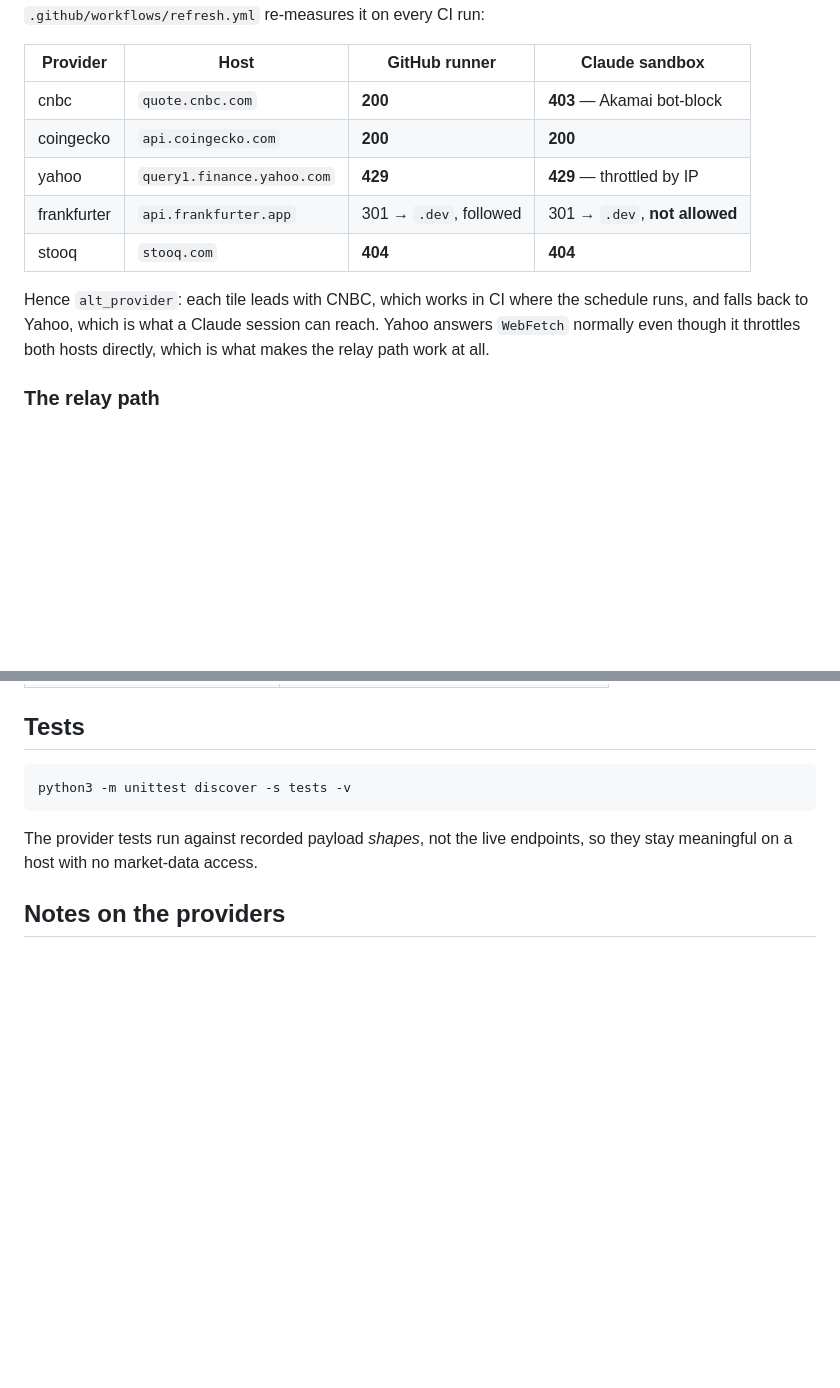
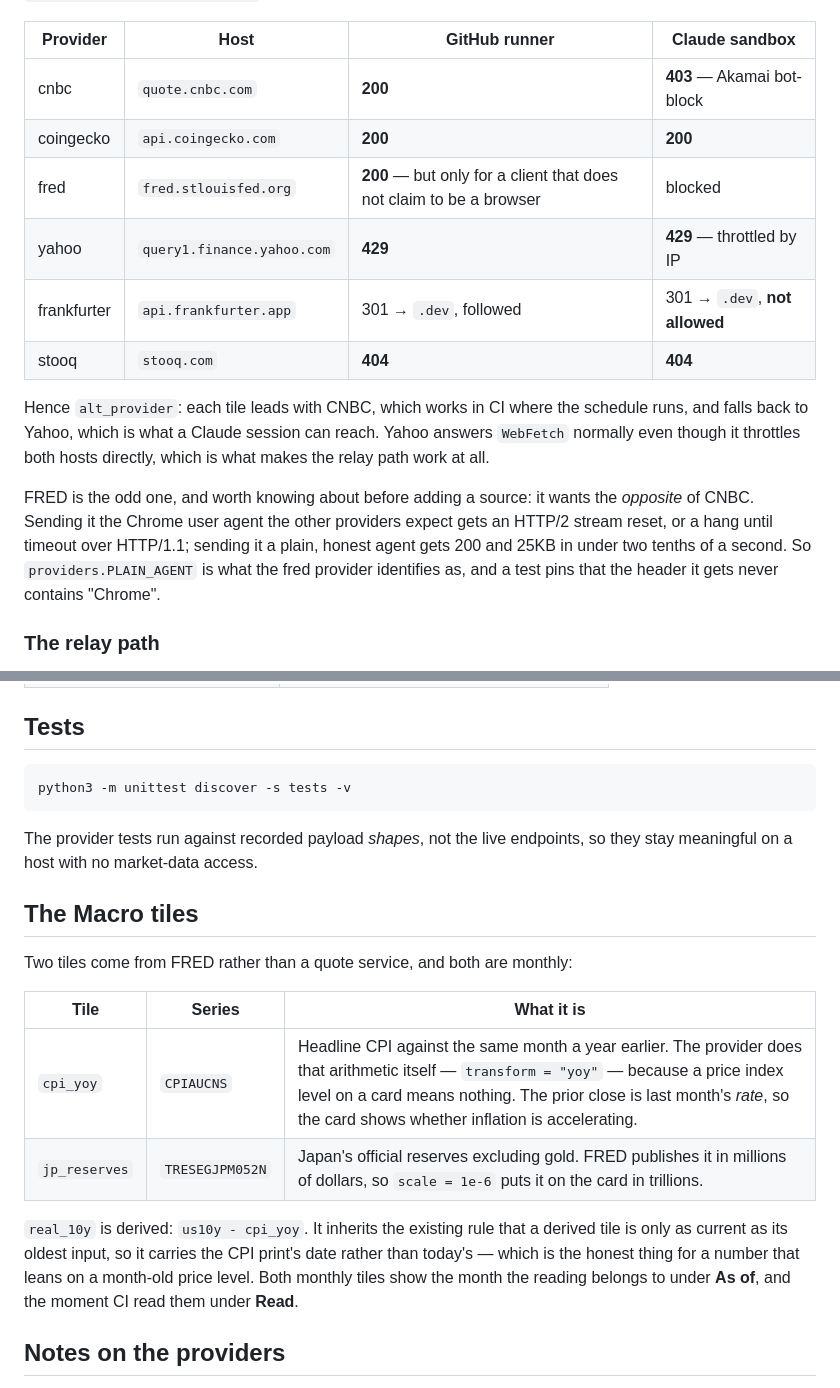
Before and after one commit to fynken/newsCockpit, a Markdown page: README.md, 2 parts joined by grey strips. Rendered like a GitHub page; blank space fills up the shorter version.

Commit message:
Document the Macro tiles and FRED's inverted expectations
Records what the two monthly tiles actually are, why the real yield carries
the CPI print's date rather than today's, and the trap for the next source:
FRED wants the opposite of CNBC, so "send the browser agent" is not a rule
this codebase can apply globally.

Co-Authored-By: Claude Opus 5 <noreply@anthropic.com>
Claude-Session: https://claude.ai/code/session_01QVcM7YfDyMCshuPGDqZbex

```diff
--- a/README.md
+++ b/README.md
@@ -95,6 +95,7 @@ it on every CI run:
 |---|---|---|---|
 | cnbc | `quote.cnbc.com` | **200** | **403** — Akamai bot-block |
 | coingecko | `api.coingecko.com` | **200** | **200** |
+| fred | `fred.stlouisfed.org` | **200** — but only for a client that does not claim to be a browser | blocked |
 | yahoo | `query1.finance.yahoo.com` | **429** | **429** — throttled by IP |
 | frankfurter | `api.frankfurter.app` | 301 → `.dev`, followed | 301 → `.dev`, **not allowed** |
 | stooq | `stooq.com` | **404** | **404** |
@@ -103,6 +104,13 @@ Hence `alt_provider`: each tile leads with CNBC, which works in CI where the
 schedule runs, and falls back to Yahoo, which is what a Claude session can
 reach. Yahoo answers `WebFetch` normally even though it throttles both hosts
 directly, which is what makes the relay path work at all.
+
+FRED is the odd one, and worth knowing about before adding a source: it wants
+the *opposite* of CNBC. Sending it the Chrome user agent the other providers
+expect gets an HTTP/2 stream reset, or a hang until timeout over HTTP/1.1;
+sending it a plain, honest agent gets 200 and 25KB in under two tenths of a
+second. So `providers.PLAIN_AGENT` is what the fred provider identifies as, and
+a test pins that the header it gets never contains "Chrome".
 
 ### The relay path
 
@@ -197,6 +205,21 @@ python3 -m unittest discover -s tests -v
 The provider tests run against recorded payload *shapes*, not the live
 endpoints, so they stay meaningful on a host with no market-data access.
 
+## The Macro tiles
+
+Two tiles come from FRED rather than a quote service, and both are monthly:
+
+| Tile | Series | What it is |
+|---|---|---|
+| `cpi_yoy` | `CPIAUCNS` | Headline CPI against the same month a year earlier. The provider does that arithmetic itself — `transform = "yoy"` — because a price index level on a card means nothing. The prior close is last month's *rate*, so the card shows whether inflation is accelerating. |
+| `jp_reserves` | `TRESEGJPM052N` | Japan's official reserves excluding gold. FRED publishes it in millions of dollars, so `scale = 1e-6` puts it on the card in trillions. |
+
+`real_10y` is derived: `us10y - cpi_yoy`. It inherits the existing rule that a
+derived tile is only as current as its oldest input, so it carries the CPI
+print's date rather than today's — which is the honest thing for a number that
+leans on a month-old price level. Both monthly tiles show the month the reading
+belongs to under **As of**, and the moment CI read them under **Read**.
+
 ## Notes on the providers
 
 Most tiles are on `yahoo`, whose chart API carries a price, a previous close, day
```
